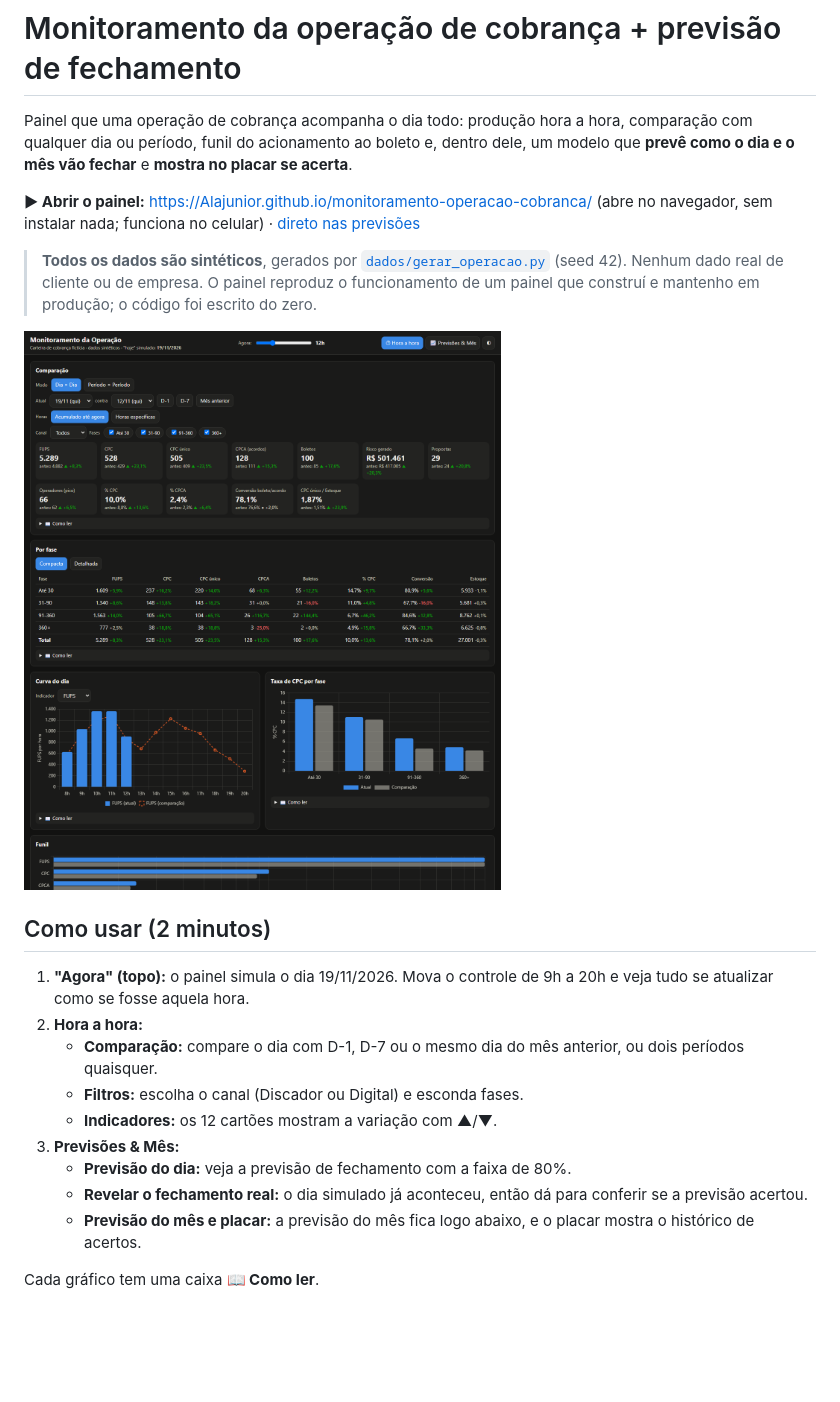
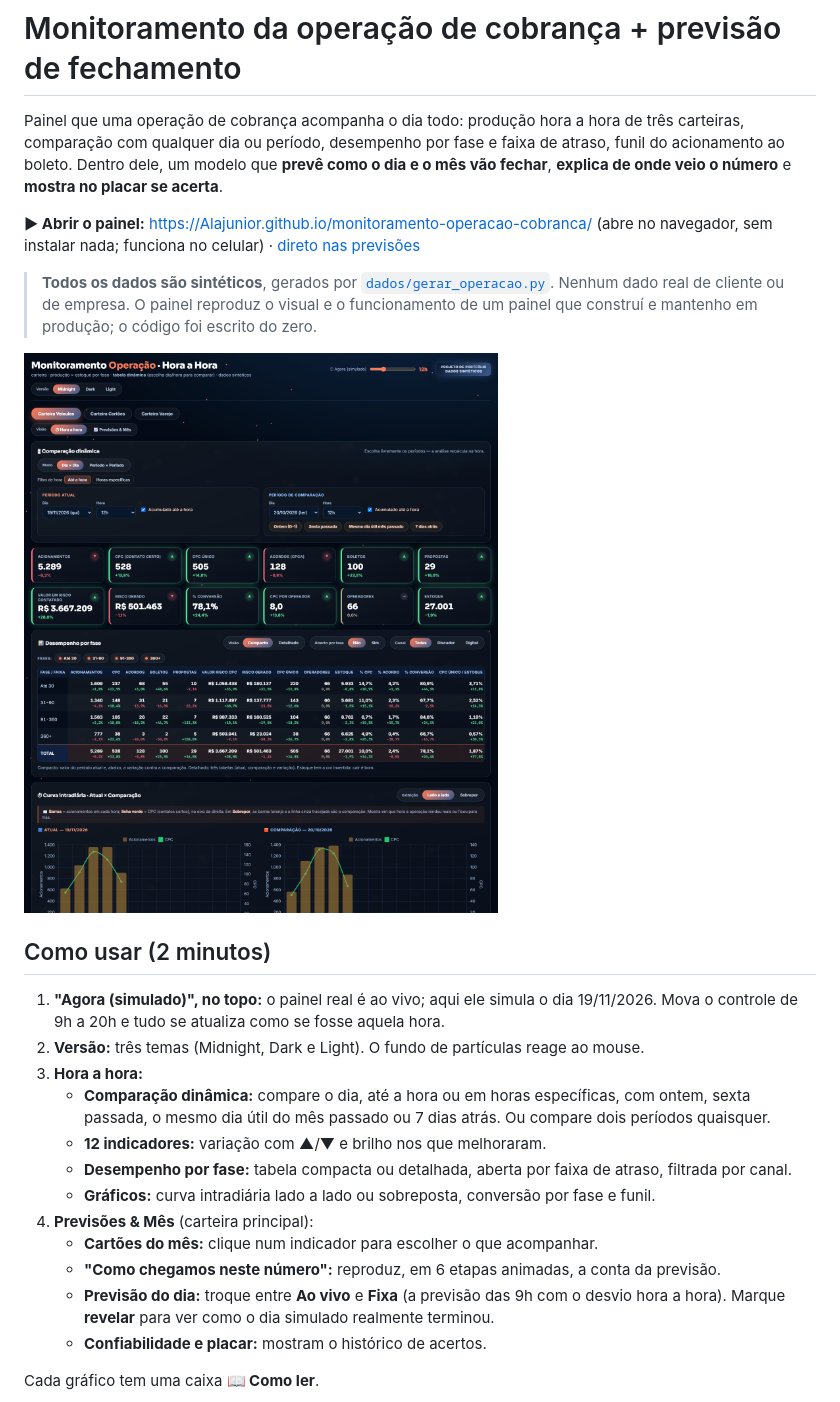
Before and after one commit to Alajunior/monitoramento-operacao-cobranca, a Markdown page: README.md, the part around one of its changes. Drawn GitHub-style; pictures changed too: docs/painel.png; blank space fills up the shorter version.

Commit message:
docs(v2): README, imagens e painel regerado

```diff
--- a/README.md
+++ b/README.md
@@ -1,25 +1,28 @@
 # Monitoramento da operação de cobrança + previsão de fechamento
 
-Painel que uma operação de cobrança acompanha o dia todo: produção hora a hora, comparação com qualquer dia ou período, funil do acionamento ao boleto e, dentro dele, um modelo que **prevê como o dia e o mês vão fechar** e **mostra no placar se acerta**.
+Painel que uma operação de cobrança acompanha o dia todo: produção hora a hora de três carteiras, comparação com qualquer dia ou período, desempenho por fase e faixa de atraso, funil do acionamento ao boleto. Dentro dele, um modelo que **prevê como o dia e o mês vão fechar**, **explica de onde veio o número** e **mostra no placar se acerta**.
 
 **▶ Abrir o painel:** https://Alajunior.github.io/monitoramento-operacao-cobranca/ (abre no navegador, sem instalar nada; funciona no celular)
 · [direto nas previsões](https://Alajunior.github.io/monitoramento-operacao-cobranca/?aba=previsoes)
 
-> **Todos os dados são sintéticos**, gerados por [`dados/gerar_operacao.py`](dados/gerar_operacao.py) (seed 42). Nenhum dado real de cliente ou de empresa. O painel reproduz o funcionamento de um painel que construí e mantenho em produção; o código foi escrito do zero.
+> **Todos os dados são sintéticos**, gerados por [`dados/gerar_operacao.py`](dados/gerar_operacao.py). Nenhum dado real de cliente ou de empresa. O painel reproduz o visual e o funcionamento de um painel que construí e mantenho em produção; o código foi escrito do zero.
 
 ![Painel: hora a hora](docs/painel.png)
 
 ## Como usar (2 minutos)
 
-1. **"Agora" (topo):** o painel simula o dia 19/11/2026. Mova o controle de 9h a 20h e veja tudo se atualizar como se fosse aquela hora.
-2. **Hora a hora:**
-   - **Comparação:** compare o dia com D-1, D-7 ou o mesmo dia do mês anterior, ou dois períodos quaisquer.
-   - **Filtros:** escolha o canal (Discador ou Digital) e esconda fases.
-   - **Indicadores:** os 12 cartões mostram a variação com ▲/▼.
-3. **Previsões & Mês:**
-   - **Previsão do dia:** veja a previsão de fechamento com a faixa de 80%.
-   - **Revelar o fechamento real:** o dia simulado já aconteceu, então dá para conferir se a previsão acertou.
-   - **Previsão do mês e placar:** a previsão do mês fica logo abaixo, e o placar mostra o histórico de acertos.
+1. **"Agora (simulado)", no topo:** o painel real é ao vivo; aqui ele simula o dia 19/11/2026. Mova o controle de 9h a 20h e tudo se atualiza como se fosse aquela hora.
+2. **Versão:** três temas (Midnight, Dark e Light). O fundo de partículas reage ao mouse.
+3. **Hora a hora:**
+   - **Comparação dinâmica:** compare o dia, até a hora ou em horas específicas, com ontem, sexta passada, o mesmo dia útil do mês passado ou 7 dias atrás. Ou compare dois períodos quaisquer.
+   - **12 indicadores:** variação com ▲/▼ e brilho nos que melhoraram.
+   - **Desempenho por fase:** tabela compacta ou detalhada, aberta por faixa de atraso, filtrada por canal.
+   - **Gráficos:** curva intradiária lado a lado ou sobreposta, conversão por fase e funil.
+4. **Previsões & Mês** (carteira principal):
+   - **Cartões do mês:** clique num indicador para escolher o que acompanhar.
+   - **"Como chegamos neste número":** reproduz, em 6 etapas animadas, a conta da previsão.
+   - **Previsão do dia:** troque entre **Ao vivo** e **Fixa** (a previsão das 9h com o desvio hora a hora). Marque **revelar** para ver como o dia simulado realmente terminou.
+   - **Confiabilidade e placar:** mostram o histórico de acertos.
 
 Cada gráfico tem uma caixa **📖 Como ler**.
 
```
Also changed, not shown: other parts of README.md (+26 -23 lines), docs/painel_previsoes.png.
